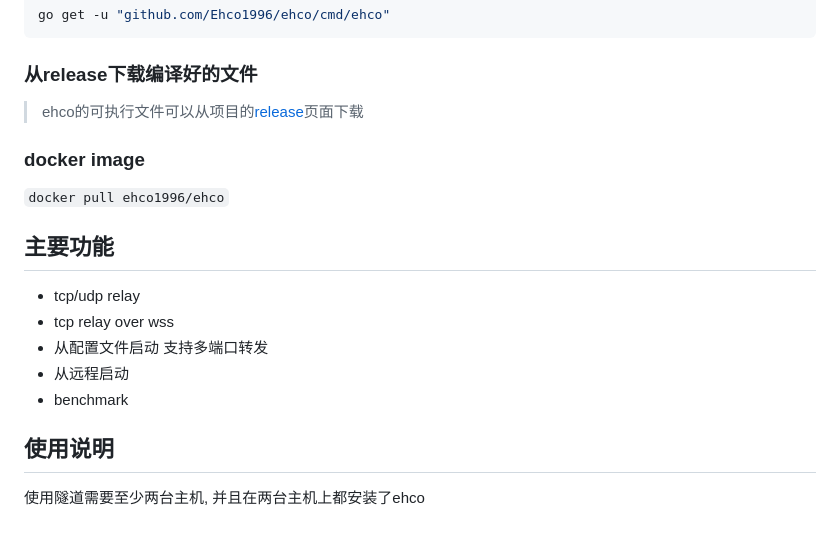
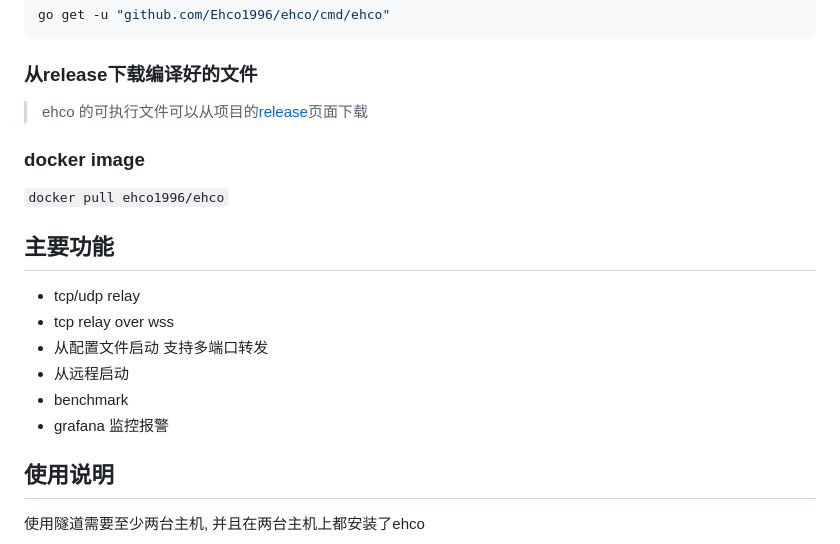
Before and after one commit to Ehco1996/ehco, a Markdown page: README.md, the part around the change printed below. GitHub-like rendering.

```diff
--- a/README.md
+++ b/README.md
@@ -30,7 +30,7 @@ go get -u "github.com/Ehco1996/ehco/cmd/ehco"
 
 ### 从release下载编译好的文件
 
-> ehco的可执行文件可以从项目的[release](https://github.com/Ehco1996/ehco/releases)页面下载
+> ehco 的可执行文件可以从项目的[release](https://github.com/Ehco1996/ehco/releases)页面下载
 
 ### docker image
 
@@ -43,6 +43,7 @@ go get -u "github.com/Ehco1996/ehco/cmd/ehco"
 * 从配置文件启动 支持多端口转发
 * 从远程启动
 * benchmark
+* grafana 监控报警
 
 ## 使用说明
 
```
Also changed, not shown: other parts of README.md (+14 -0 lines), monitor/ping.png (added), monitor/traffic.png (added), 3 other files.
